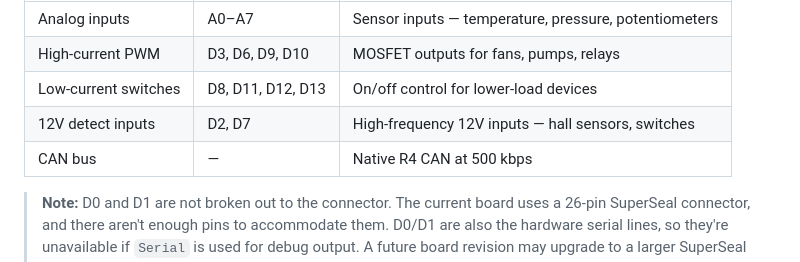
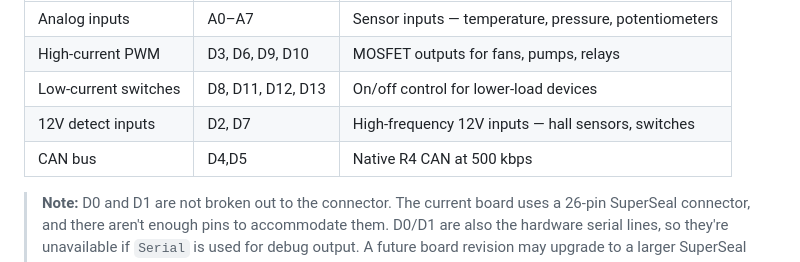
Before and after one commit to Space387/Arduino-Expansion-shield, a Markdown page: README.md, the part around the change. Rendered like a GitHub page.

```diff
--- a/README.md
+++ b/README.md
@@ -12,7 +12,7 @@ The shield breaks out the Nano R4's pins into vehicle-grade connections:
 | High-current PWM | D3, D6, D9, D10 | MOSFET outputs for fans, pumps, relays |
 | Low-current switches | D8, D11, D12, D13 | On/off control for lower-load devices |
 | 12V detect inputs | D2, D7 | High-frequency 12V inputs — hall sensors, switches |
-| CAN bus | — | Native R4 CAN at 500 kbps |
+| CAN bus | D4,D5 | Native R4 CAN at 500 kbps |
 
 > **Note:** D0 and D1 are not broken out to the connector. The current board uses a 26-pin SuperSeal connector, and there aren't enough pins to accommodate them. D0/D1 are also the hardware serial lines, so they're unavailable if `Serial` is used for debug output. A future board revision may upgrade to a larger SuperSeal connector to bring these out — not confirmed yet.
 >
```
